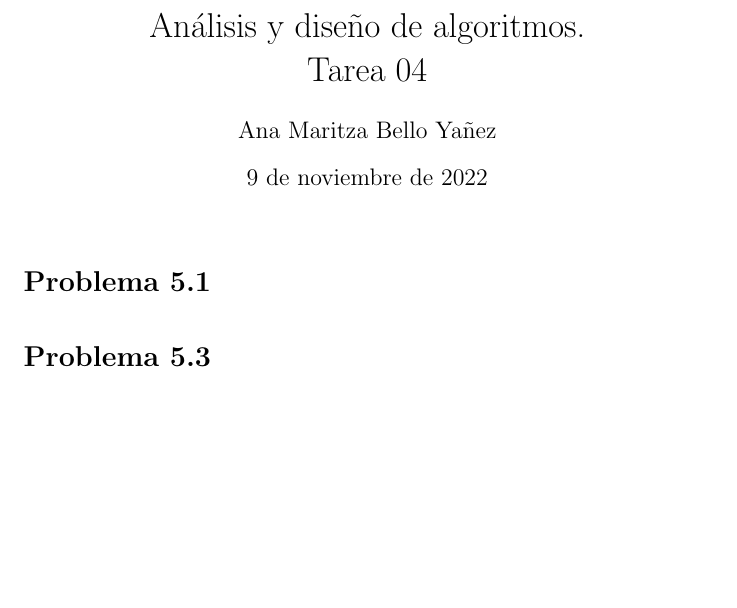
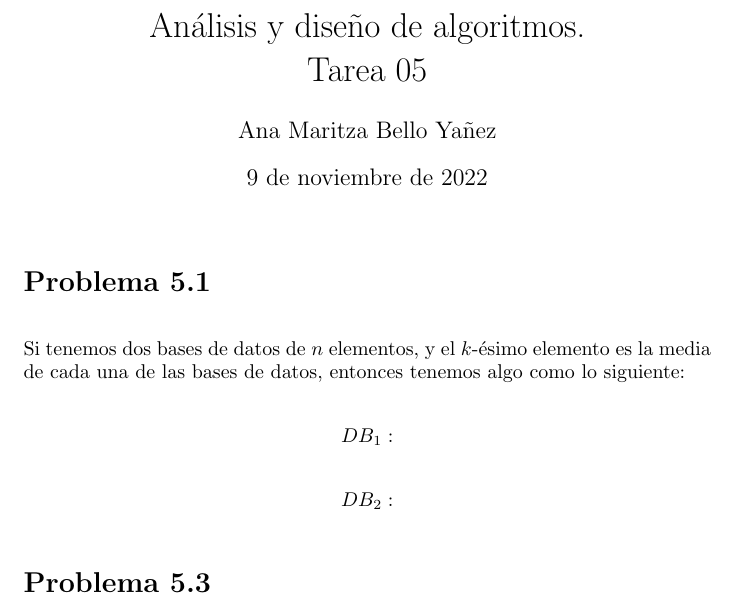
Before and after one commit to MaritzaB/algorithm_analysis, a LaTeX document (reports/t05_divide_and_conquer.tex): part of the page, cut so that both start at the same text, the shorter picture padded with empty space. Compiled offline with pdfLaTeX.

Commit message:
🚧 Add some text

```diff
--- a/reports/t05_divide_and_conquer.tex
+++ b/reports/t05_divide_and_conquer.tex
@@ -4,7 +4,7 @@
 \usepackage[shortlabels]{enumitem}
 
 \begin{document}
-\title{Análisis y diseño de algoritmos. \\ Tarea 04}
+\title{Análisis y diseño de algoritmos. \\ Tarea 05}
 \author{Ana Maritza Bello Yañez}
 \maketitle
 \setlength{\parindent}{0pt}
@@ -24,6 +24,18 @@
 % calcular la mediana utilizando la menor cantidad de consultas posible.
 % Proporcione un algoritmo que encuentre el valor de la mediana utilizando como
 % máximo consultas O (log n).
+
+Si tenemos dos bases de datos de $n$ elementos, y el $k$-ésimo elemento es la
+media de cada una de las bases de datos, entonces tenemos algo como lo
+siguiente:
+
+\begin{center}
+    $DB_1:$
+\end{center}
+
+\begin{center}
+    $DB_2:$
+\end{center}
 
 \section*{Problema 5.3}
 
```
